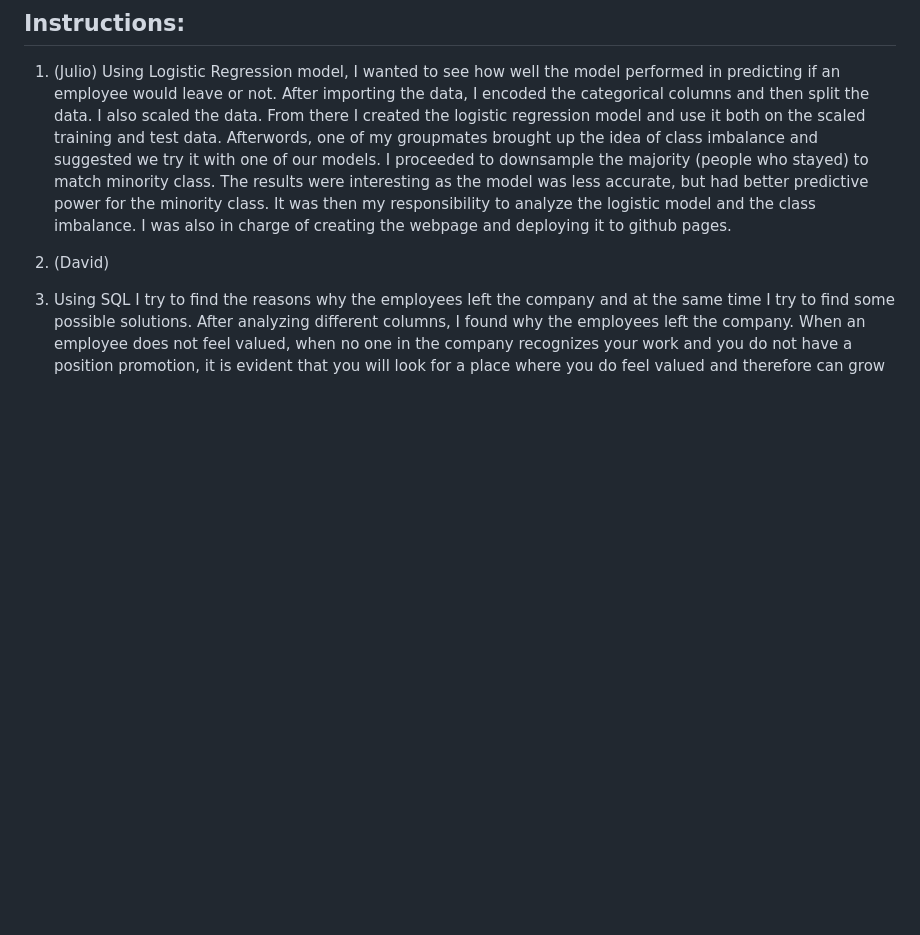
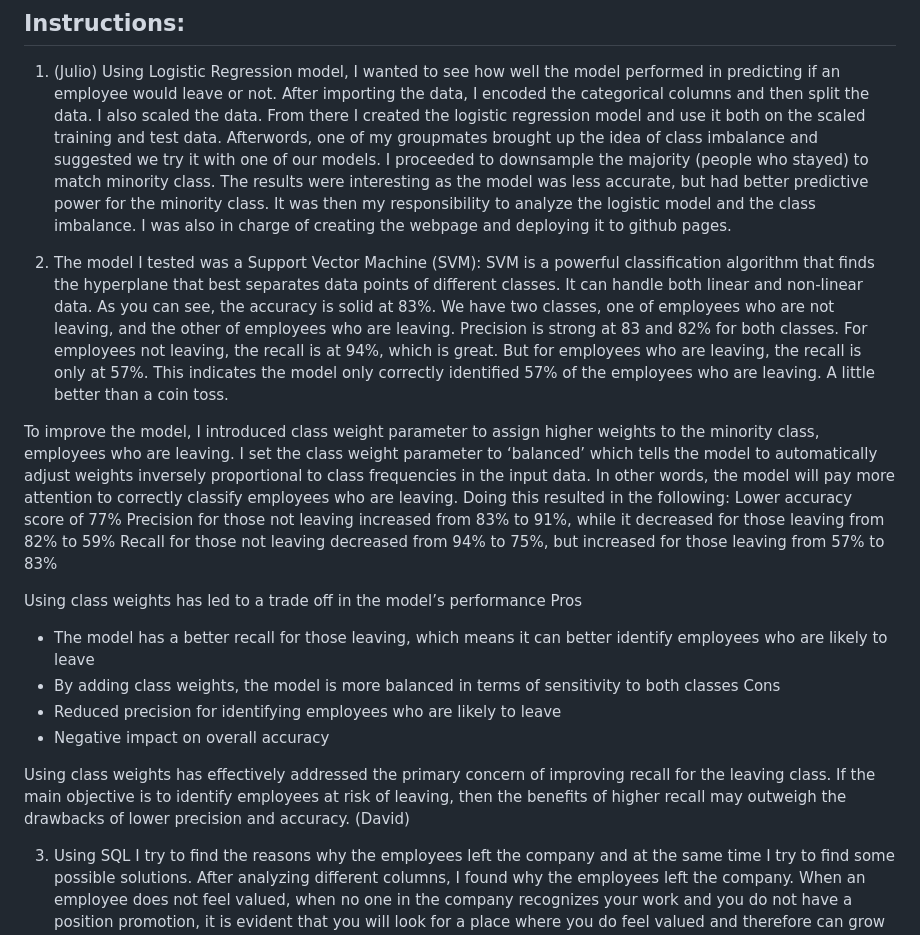
Before and after one commit to juliodelacruzz/project_4, a Markdown page: README.md, the part around the change. Drawn GitHub-style; blank space fills up the shorter version.

```diff
--- a/README.md
+++ b/README.md
@@ -31,7 +31,24 @@ The HR department has assembled data on almost 10,000 employees who left the com
 1. (Julio)  Using Logistic Regression model, I wanted to see how well the model performed in predicting if an employee would leave or not. After importing the data, I encoded the categorical columns and then split the data. I also scaled the data. From there I created the logistic regression model and use it both on the scaled training and test data. Afterwords, one of my groupmates brought up the idea of class imbalance and suggested we try it with one of our models. I proceeded to downsample the majority (people who stayed) to match minority class. The results were interesting as the model was less accurate, but had better predictive power for the minority class. It was then my responsibility to analyze the logistic model and the class imbalance. I was also in charge of creating the webpage and deploying it to github pages.
 
 
-2. (David)
+2. The model I tested was a Support Vector Machine (SVM): SVM is a powerful classification algorithm that finds the hyperplane that best separates data points of different classes. It can handle both linear and non-linear data.
+As you can see, the accuracy is solid at 83%. We have two classes, one of employees who are not leaving, and the other of employees who are leaving.  Precision is strong at 83 and 82% for both classes. For employees not leaving, the recall is at 94%, which is great. But for employees who are leaving, the recall is only at 57%. This indicates the model only correctly identified 57% of the employees who are leaving. A little better than a coin toss.
+
+To improve the model, I introduced class weight parameter to assign higher weights to the minority class, employees who are leaving. I set the class weight parameter to ‘balanced’ which tells the model to automatically adjust weights inversely proportional to class frequencies in the input data. In other words, the model will pay more attention to correctly classify employees who are leaving. Doing this resulted in the following:
+Lower accuracy score of 77%
+Precision for those not leaving increased from 83% to 91%, while it decreased for those leaving from 82% to 59%
+Recall for those not leaving decreased from 94% to 75%, but increased for those leaving from 57% to 83%
+
+Using class weights has led to a trade off in the model’s performance
+Pros
+-	The model has a better recall for those leaving, which means it can better identify employees who are likely to leave
+-	By adding class weights, the model is more balanced in terms of sensitivity to both classes
+Cons
+-	Reduced precision for identifying employees who are likely to leave
+-	Negative impact on overall accuracy
+
+Using class weights has effectively addressed the primary concern of improving recall for the leaving class. If the main objective is to identify employees at risk of leaving, then the benefits of higher recall may outweigh the drawbacks of lower precision and accuracy.
+(David)
 
 
 3. Using SQL I try to find the reasons why the employees left the company and at the same time I try to find some possible solutions. After analyzing different columns, I found why the employees left the company. When an employee does not feel valued, when no one in the company recognizes your work and you do not have a position promotion, it is evident that you will look for a place where you do feel valued and therefore can grow in your work life. That being said,  I compared the employees who left the company but were promoted vs the employees who left the company but were not promoted. Finally, I grouped employee data by number of projects, counting those who left with bonuses and those who left without bonuses, providing insight into attrition trends based on project participation and rewards received. As we can see in the photo below, giving a bonus to deserving employees is a great action to retain them in the company.
```
